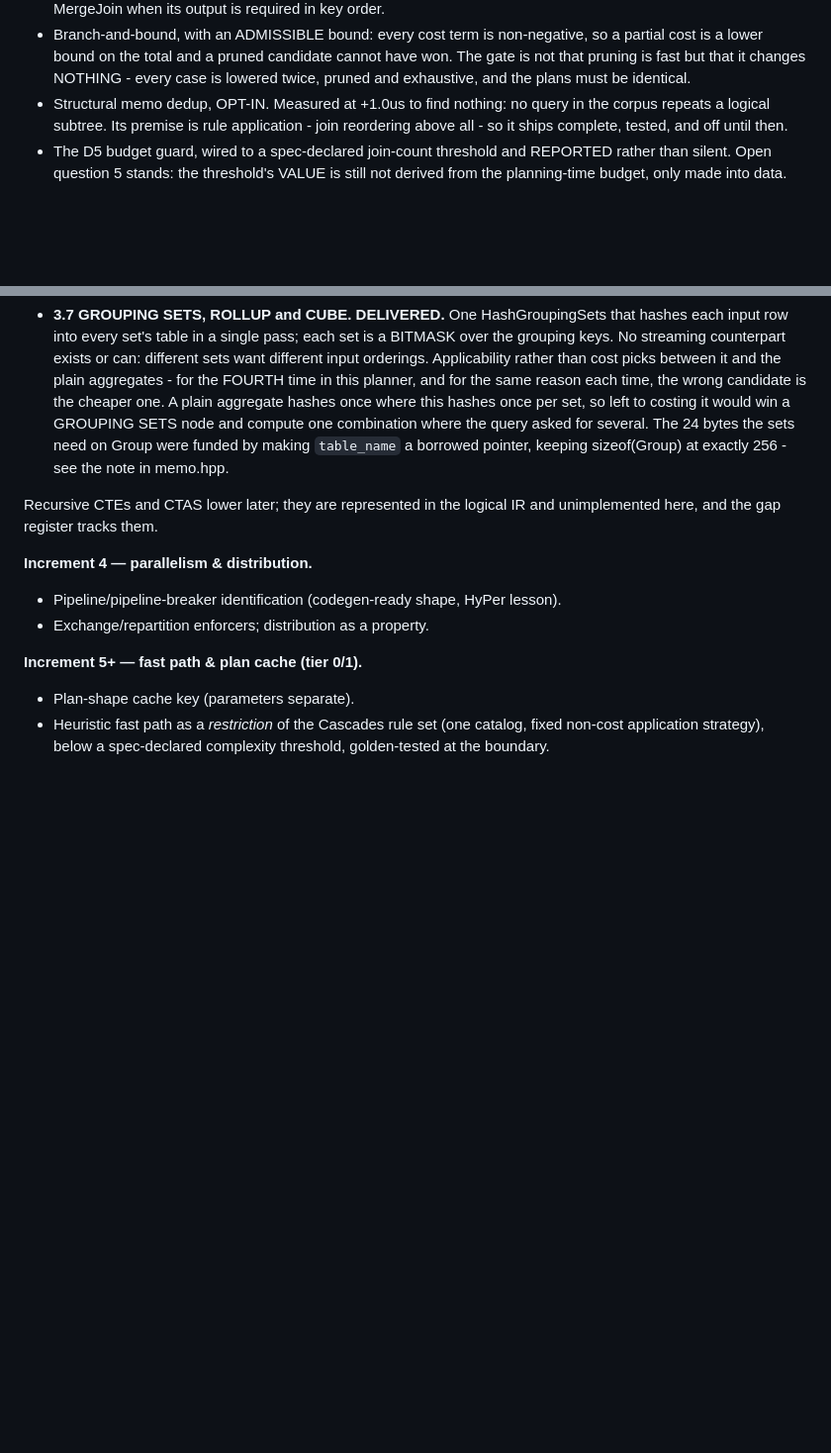
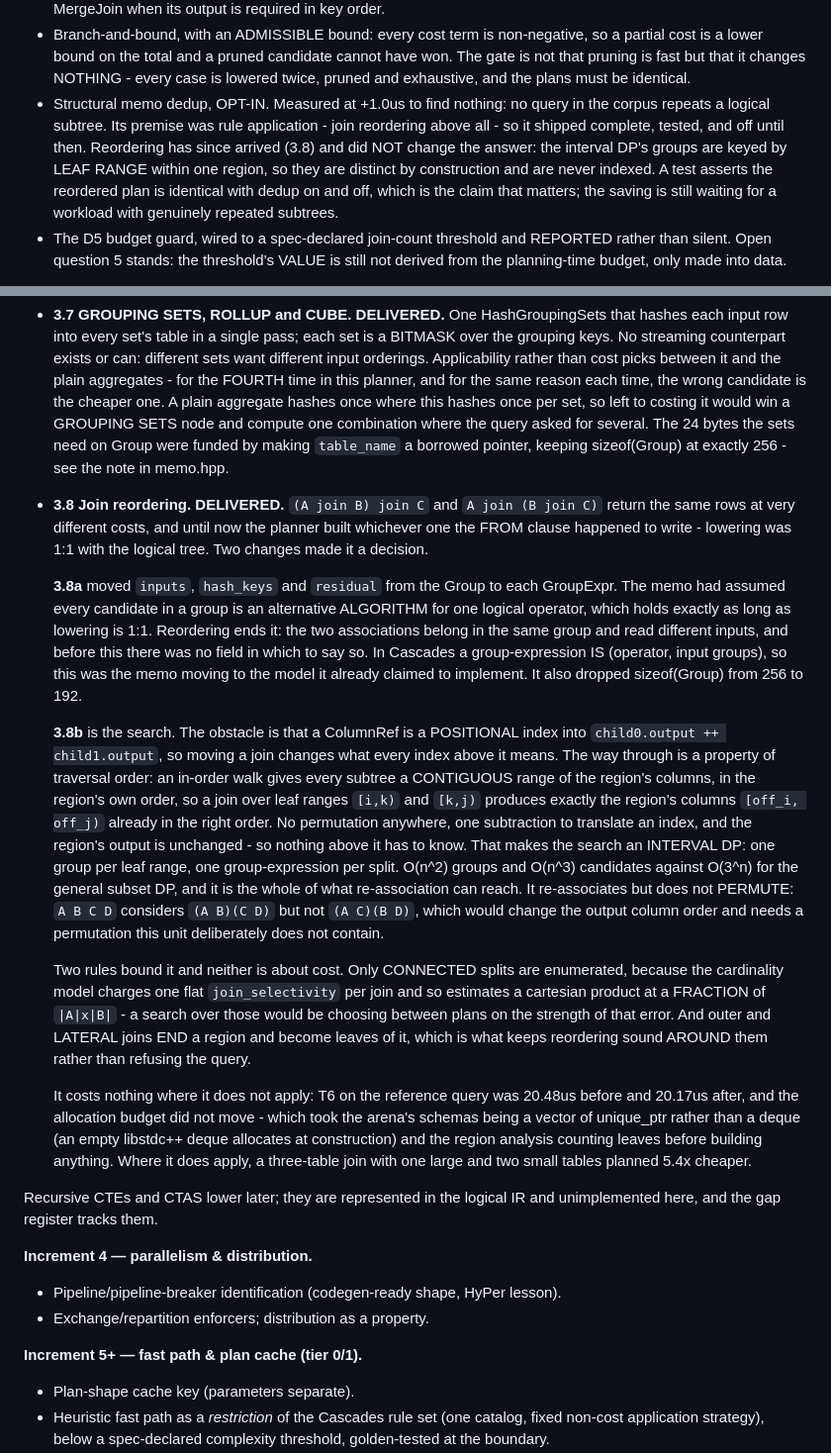
Before and after one commit to space-rf-org/DB25, a Markdown page: docs/design/physical-planner.md, 2 parts joined by grey strips. Shown at 99% size. Rendered like a GitHub page; blank space fills up the shorter version.

Commit message:
Pin db25-physical-plan at Increment 3.8: join reordering (#106)
Bumps external/db25-physical-plan to 73af506 and records Increment 3.8 in
the design document, both halves of it.

3.8a moved `inputs`, `hash_keys` and `residual` from the Group to each
GroupExpr. The memo had assumed every candidate in a group is an
alternative ALGORITHM for one logical operator - true exactly as long as
lowering is 1:1 with the logical tree, which is what reordering ends. It
also dropped sizeof(Group) from 256 to 192.

3.8b is the search: an interval DP over contiguous leaf ranges, resting on
the observation that an in-order traversal gives every subtree a contiguous
range of the region's columns in the region's own order - so re-association
needs no permutation and translating a column index is one subtraction.
Only connected splits are enumerated, because the cardinality model charges
one flat join_selectivity per join and would price a cartesian product at a
fraction of the product; outer and LATERAL joins end a region and become
leaves of it.

Also corrects a note that reordering has now made stale. Increment 2 said
structural memo dedup was shipping off "until rule application arrives -
join reordering above all". It has arrived and the answer did not change:
the DP's groups are keyed by leaf range within one region, so they are
distinct by construction and are never indexed. What the note should say,
and now does, is that a test asserts the reordered plan is identical with
dedup on and off - that is the claim worth making - and the saving is still
waiting for a workload with genuinely repeated subtrees.

Verified: Release and Debug both green, 14/14, corpus_runner and the Debug
falsifiability gate included. T6 on the reference query is unchanged
(20.48us before the increment, 20.17us after, same build, same session):
the reference query has no inner-join region of three leaves, and the two
allocation-free paths added for exactly that case - a vector of unique_ptr
for the arena's schemas rather than a deque, and counting a region's leaves
before building it - keep the allocation budget at 70 / 85.


Claude-Session: https://claude.ai/code/session_01FyKDAbMWGwiZq4iJx3imsg

Co-authored-by: Claude Opus 5 <noreply@anthropic.com>

```diff
--- a/docs/design/physical-planner.md
+++ b/docs/design/physical-planner.md
@@ -438,8 +438,13 @@ PR per concern, merged when CI is green, pins propagated through the chain.
   won. The gate is not that pruning is fast but that it changes NOTHING - every
   case is lowered twice, pruned and exhaustive, and the plans must be identical.
 - Structural memo dedup, OPT-IN. Measured at +1.0us to find nothing: no query in
-  the corpus repeats a logical subtree. Its premise is rule application - join
-  reordering above all - so it ships complete, tested, and off until then.
+  the corpus repeats a logical subtree. Its premise was rule application - join
+  reordering above all - so it shipped complete, tested, and off until then.
+  Reordering has since arrived (3.8) and did NOT change the answer: the interval
+  DP's groups are keyed by LEAF RANGE within one region, so they are distinct by
+  construction and are never indexed. A test asserts the reordered plan is
+  identical with dedup on and off, which is the claim that matters; the saving is
+  still waiting for a workload with genuinely repeated subtrees.
 - The D5 budget guard, wired to a spec-declared join-count threshold and REPORTED
   rather than silent. Open question 5 stands: the threshold's VALUE is still not
   derived from the planning-time budget, only made into data.
@@ -571,6 +576,49 @@ order that makes the reference query self-measuring soonest.
   The 24 bytes the sets need on Group were funded by making `table_name` a borrowed
   pointer, keeping sizeof(Group) at exactly 256 - see the note in memo.hpp.
 
+- **3.8 Join reordering. DELIVERED.** `(A join B) join C` and `A join (B join C)`
+  return the same rows at very different costs, and until now the planner built
+  whichever one the FROM clause happened to write - lowering was 1:1 with the
+  logical tree. Two changes made it a decision.
+
+  **3.8a** moved `inputs`, `hash_keys` and `residual` from the Group to each
+  GroupExpr. The memo had assumed every candidate in a group is an alternative
+  ALGORITHM for one logical operator, which holds exactly as long as lowering is
+  1:1. Reordering ends it: the two associations belong in the same group and read
+  different inputs, and before this there was no field in which to say so. In
+  Cascades a group-expression IS (operator, input groups), so this was the memo
+  moving to the model it already claimed to implement. It also dropped
+  sizeof(Group) from 256 to 192.
+
+  **3.8b** is the search. The obstacle is that a ColumnRef is a POSITIONAL index
+  into `child0.output ++ child1.output`, so moving a join changes what every index
+  above it means. The way through is a property of traversal order: an in-order
+  walk gives every subtree a CONTIGUOUS range of the region's columns, in the
+  region's own order, so a join over leaf ranges `[i,k)` and `[k,j)` produces
+  exactly the region's columns `[off_i, off_j)` already in the right order. No
+  permutation anywhere, one subtraction to translate an index, and the region's
+  output is unchanged - so nothing above it has to know. That makes the search an
+  INTERVAL DP: one group per leaf range, one group-expression per split. O(n^2)
+  groups and O(n^3) candidates against O(3^n) for the general subset DP, and it is
+  the whole of what re-association can reach. It re-associates but does not
+  PERMUTE: `A B C D` considers `(A B)(C D)` but not `(A C)(B D)`, which would
+  change the output column order and needs a permutation this unit deliberately
+  does not contain.
+
+  Two rules bound it and neither is about cost. Only CONNECTED splits are
+  enumerated, because the cardinality model charges one flat `join_selectivity` per
+  join and so estimates a cartesian product at a FRACTION of `|A|x|B|` - a search
+  over those would be choosing between plans on the strength of that error. And
+  outer and LATERAL joins END a region and become leaves of it, which is what keeps
+  reordering sound AROUND them rather than refusing the query.
+
+  It costs nothing where it does not apply: T6 on the reference query was 20.48us
+  before and 20.17us after, and the allocation budget did not move - which took the
+  arena's schemas being a vector of unique_ptr rather than a deque (an empty
+  libstdc++ deque allocates at construction) and the region analysis counting leaves
+  before building anything. Where it does apply, a three-table join with one large
+  and two small tables planned 5.4x cheaper.
+
 Recursive CTEs and CTAS lower later; they are represented in the logical IR and
 unimplemented here, and the gap register tracks them.
 
```
